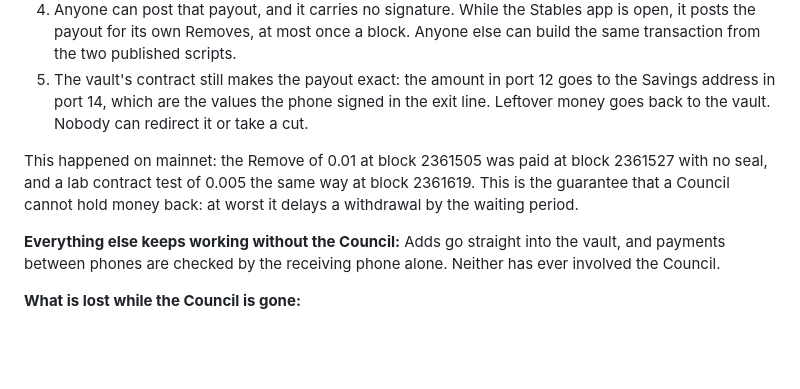
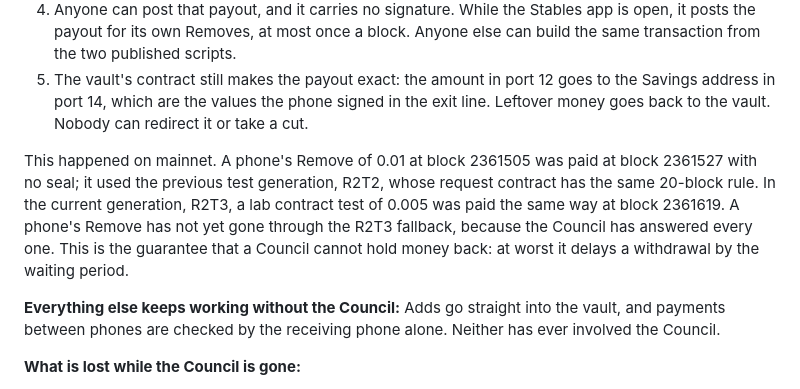
Before and after one commit to StablesCouncil/stables-card-evidence, a Markdown page: README.md, the part around the change. Rendered like a GitHub page; blank space fills up the shorter version.

Commit message:
Say which test generation each fallback payout used.
Co-Authored-By: Claude Opus 5.5 <noreply@anthropic.com>

```diff
--- a/README.md
+++ b/README.md
@@ -174,7 +174,7 @@ The Council is needed to make a withdrawal *fast*, never to make it *happen*. If
 4. Anyone can post that payout, and it carries no signature. While the Stables app is open, it posts the payout for its own Removes, at most once a block. Anyone else can build the same transaction from the two published scripts.
 5. The vault's contract still makes the payout exact: the amount in port 12 goes to the Savings address in port 14, which are the values the phone signed in the exit line. Leftover money goes back to the vault. Nobody can redirect it or take a cut.
 
-This happened on mainnet: the Remove of 0.01 at block 2361505 was paid at block 2361527 with no seal, and a lab contract test of 0.005 the same way at block 2361619. This is the guarantee that a Council cannot hold money back: at worst it delays a withdrawal by the waiting period.
+This happened on mainnet. A phone's Remove of 0.01 at block 2361505 was paid at block 2361527 with no seal; it used the previous test generation, R2T2, whose request contract has the same 20-block rule. In the current generation, R2T3, a lab contract test of 0.005 was paid the same way at block 2361619. A phone's Remove has not yet gone through the R2T3 fallback, because the Council has answered every one. This is the guarantee that a Council cannot hold money back: at worst it delays a withdrawal by the waiting period.
 
 **Everything else keeps working without the Council:** Adds go straight into the vault, and payments between phones are checked by the receiving phone alone. Neither has ever involved the Council.
 
```
